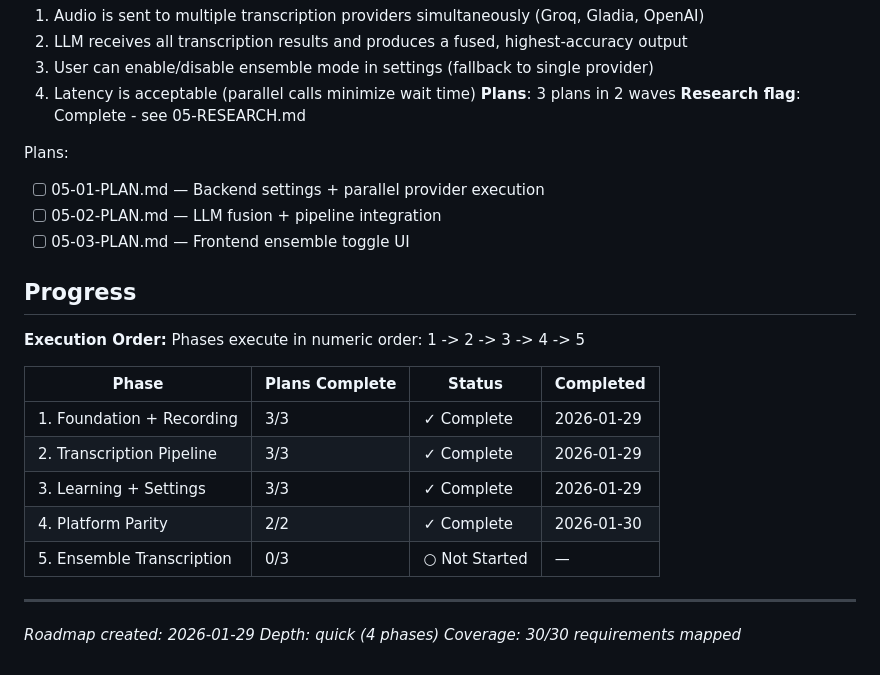
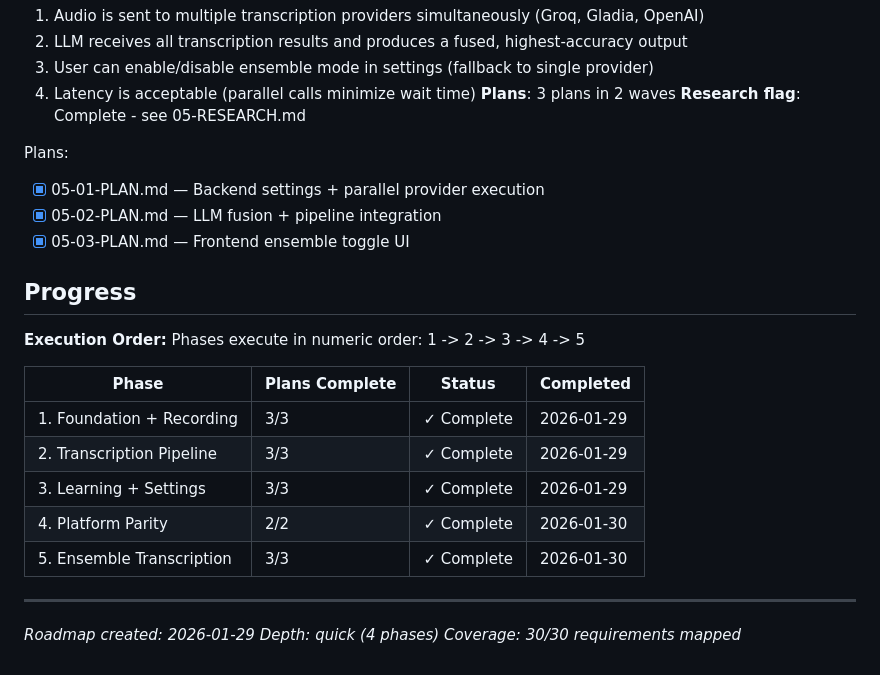
Before and after one commit to AmirK-S/TTP, a Markdown page: .planning/ROADMAP.md, the part around one of its changes. Rendered like a GitHub page.

```diff
--- a/.planning/ROADMAP.md
+++ b/.planning/ROADMAP.md
@@ -100,9 +100,9 @@ Plans:
 **Research flag**: Complete - see 05-RESEARCH.md
 
 Plans:
-- [ ] 05-01-PLAN.md — Backend settings + parallel provider execution
-- [ ] 05-02-PLAN.md — LLM fusion + pipeline integration
-- [ ] 05-03-PLAN.md — Frontend ensemble toggle UI
+- [x] 05-01-PLAN.md — Backend settings + parallel provider execution
+- [x] 05-02-PLAN.md — LLM fusion + pipeline integration
+- [x] 05-03-PLAN.md — Frontend ensemble toggle UI
 
 ## Progress
 
@@ -115,7 +115,7 @@ Phases execute in numeric order: 1 -> 2 -> 3 -> 4 -> 5
 | 2. Transcription Pipeline | 3/3 | ✓ Complete | 2026-01-29 |
 | 3. Learning + Settings | 3/3 | ✓ Complete | 2026-01-29 |
 | 4. Platform Parity | 2/2 | ✓ Complete | 2026-01-30 |
-| 5. Ensemble Transcription | 0/3 | ○ Not Started | — |
+| 5. Ensemble Transcription | 3/3 | ✓ Complete | 2026-01-30 |
 
 ---
 *Roadmap created: 2026-01-29*
```
Also changed, not shown: other parts of .planning/ROADMAP.md (+1 -1 lines), .planning/STATE.md (+17 -12 lines), 1 other file.
